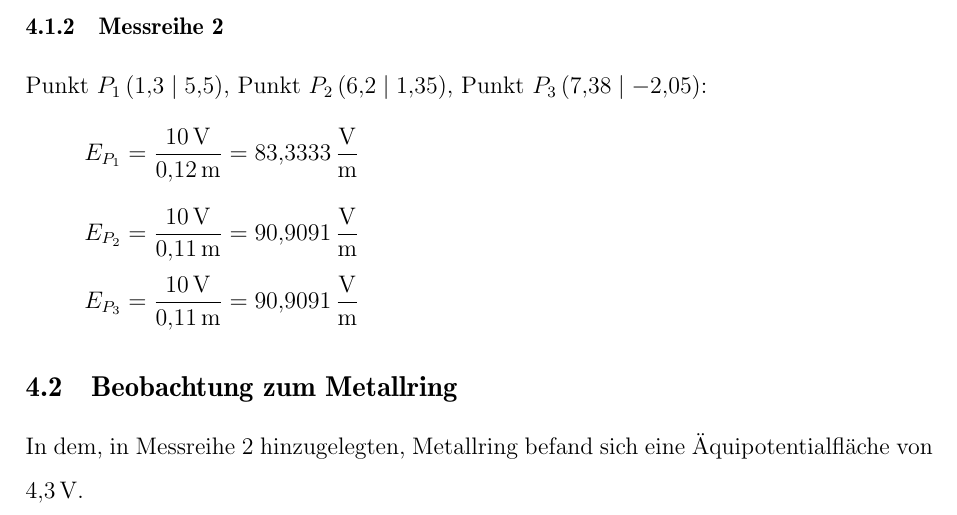
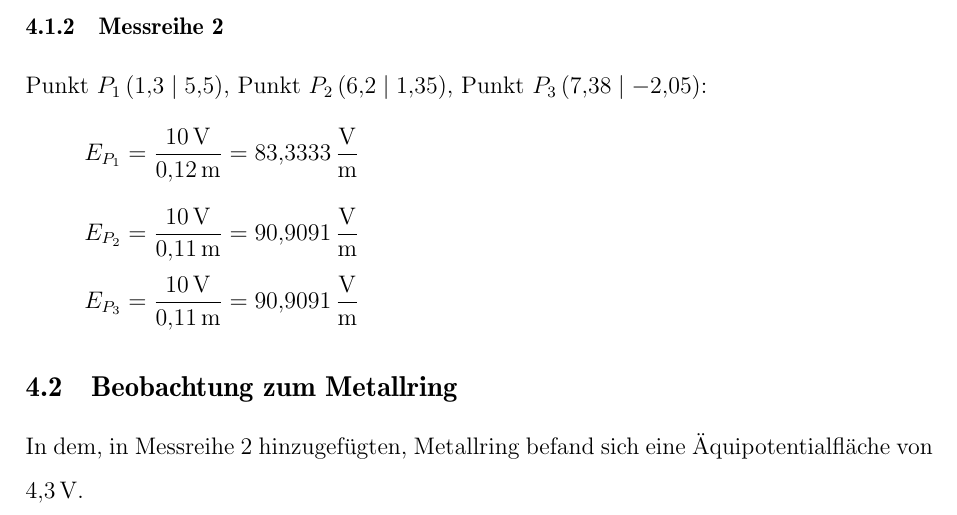
Before and after one commit to DominikEisele/Laborbericht-Elektolytischer-Trog-PH-12-2, a LaTeX document (laborbericht.tex): part of page 10 of 10, cut so that both start at the same text. Compiled offline with pdfLaTeX; the source files are stored in an older character set and shown here as Unicode.

Commit message:
Formulierung verbessert

```diff
--- a/laborbericht.tex
+++ b/laborbericht.tex
@@ -208,6 +208,6 @@
 		\[E_{P_3} = \frac{\SI{10}{\volt}}{\SI{0.11}{\metre}} = \SI{90,9091}{\volt \per \meter}\]
 
 	\subsection{Beobachtung zum Metallring}
-	In dem, in Messreihe 2 hinzugelegten, Metallring befand sich eine Äquipotentialfläche von \SI{4,3}{\volt}.
+	In dem, in Messreihe 2 hinzugefügten, Metallring befand sich eine Äquipotentialfläche von \SI{4,3}{\volt}.
 
 \end{document}
```
Also changed, not shown: laborbericht.pdf.
